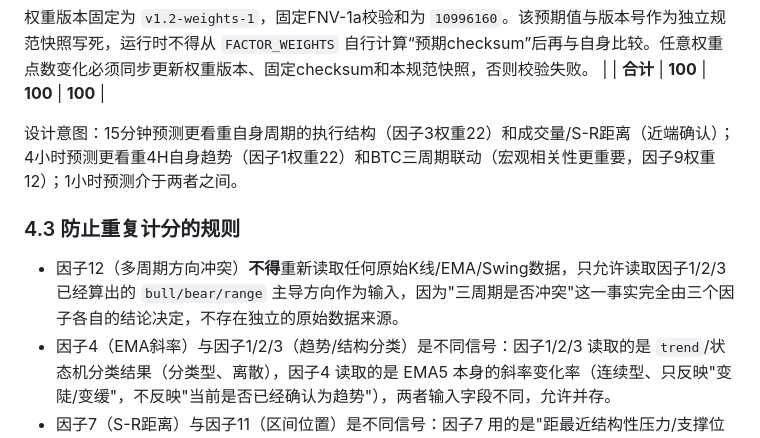
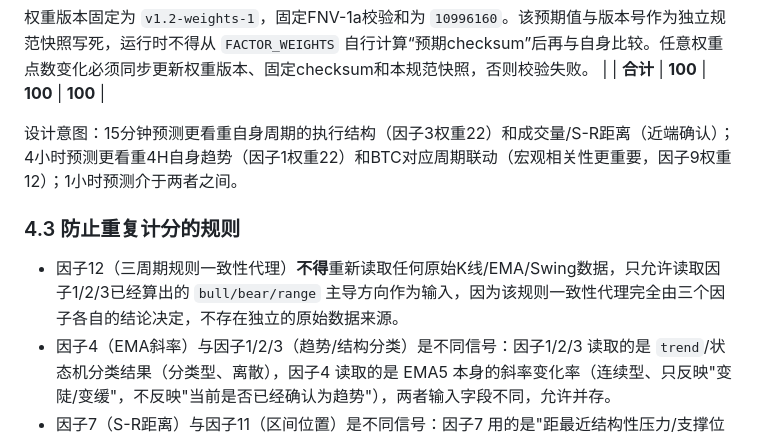
Before and after one commit to f2523794876-bot/eth-alpha-trading-system, a Markdown page: V1_2_FORECAST_SPEC.md, the part around the change. Drawn GitHub-style.

```diff
--- a/V1_2_FORECAST_SPEC.md
+++ b/V1_2_FORECAST_SPEC.md
@@ -236,11 +236,11 @@ function transitionWatchSplit(snap):
 权重版本固定为 `v1.2-weights-1`，固定FNV-1a校验和为 `10996160`。该预期值与版本号作为独立规范快照写死，运行时不得从 `FACTOR_WEIGHTS` 自行计算“预期checksum”后再与自身比较。任意权重点数变化必须同步更新权重版本、固定checksum和本规范快照，否则校验失败。
 | | **合计** | **100** | **100** | **100** |
 
-设计意图：15分钟预测更看重自身周期的执行结构（因子3权重22）和成交量/S-R距离（近端确认）；4小时预测更看重4H自身趋势（因子1权重22）和BTC三周期联动（宏观相关性更重要，因子9权重12）；1小时预测介于两者之间。
+设计意图：15分钟预测更看重自身周期的执行结构（因子3权重22）和成交量/S-R距离（近端确认）；4小时预测更看重4H自身趋势（因子1权重22）和BTC对应周期联动（宏观相关性更重要，因子9权重12）；1小时预测介于两者之间。
 
 ### 4.3 防止重复计分的规则
 
-- 因子12（多周期方向冲突）**不得**重新读取任何原始K线/EMA/Swing数据，只允许读取因子1/2/3已经算出的 `bull/bear/range` 主导方向作为输入，因为"三周期是否冲突"这一事实完全由三个因子各自的结论决定，不存在独立的原始数据来源。
+- 因子12（三周期规则一致性代理）**不得**重新读取任何原始K线/EMA/Swing数据，只允许读取因子1/2/3已经算出的 `bull/bear/range` 主导方向作为输入，因为该规则一致性代理完全由三个因子各自的结论决定，不存在独立的原始数据来源。
 - 因子4（EMA斜率）与因子1/2/3（趋势/结构分类）是不同信号：因子1/2/3 读取的是 `trend`/状态机分类结果（分类型、离散），因子4 读取的是 EMA5 本身的斜率变化率（连续型、只反映"变陡/变缓"，不反映"当前是否已经确认为趋势"），两者输入字段不同，允许并存。
 - 因子7（S-R距离）与因子11（区间位置）是不同信号：因子7 用的是"距最近结构性压力/支撑位的ATR距离"（结构意义），因子11 用的是"当前价在最近20根K线极值区间内的百分比位置"（统计意义），两者字段来源不同（`firstResistance/firstSupport` vs `recentHigh20/recentLow20`），允许并存，但**权重刻意压低**（因子11最高只有3点）以避免变相重复计分区间位置这一事实两次。
 - 因子9（BTC联动）与因子2/3/1不会重复：BTC联动只读BTC自己的快照与`btcAlignment()`结果，不读取ETH自身结构。
```
Also changed, not shown: V1_2_ACCEPTANCE_TESTS.md (+5 -5 lines).
